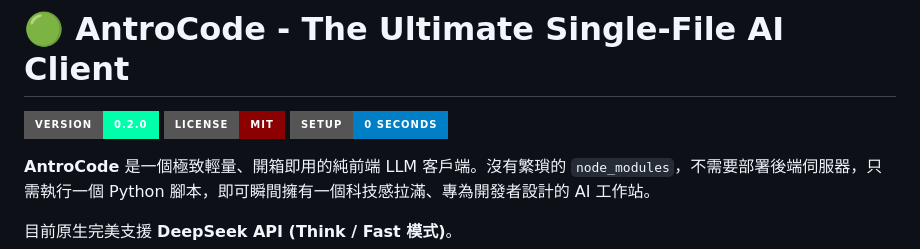
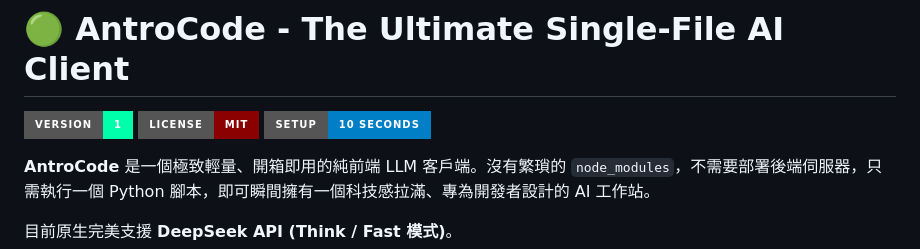
Before and after one commit to AntroMind/antrocode, a Markdown page: Chinese_README.md, the part around the change. Rendered like a GitHub page; badges without logos.

Commit message:
Update version and setup time in Chinese README

```diff
--- a/Chinese_README.md
+++ b/Chinese_README.md
@@ -1,8 +1,8 @@
 # 🟢 AntroCode - The Ultimate Single-File AI Client
 
-![Version](https://img.shields.io/badge/version-0.2.0-00FFAA?style=for-the-badge&logoColor=black)
+![Version](https://img.shields.io/badge/version-1-00FFAA?style=for-the-badge&logoColor=black)
 ![License](https://img.shields.io/badge/license-MIT-darkred?style=for-the-badge)
-![Setup](https://img.shields.io/badge/setup-0_seconds-blue?style=for-the-badge)
+![Setup](https://img.shields.io/badge/setup-10_seconds-blue?style=for-the-badge)
 
 **AntroCode** 是一個極致輕量、開箱即用的純前端 LLM 客戶端。沒有繁瑣的 `node_modules`，不需要部署後端伺服器，只需執行一個 Python 腳本，即可瞬間擁有一個科技感拉滿、專為開發者設計的 AI 工作站。
 
```
